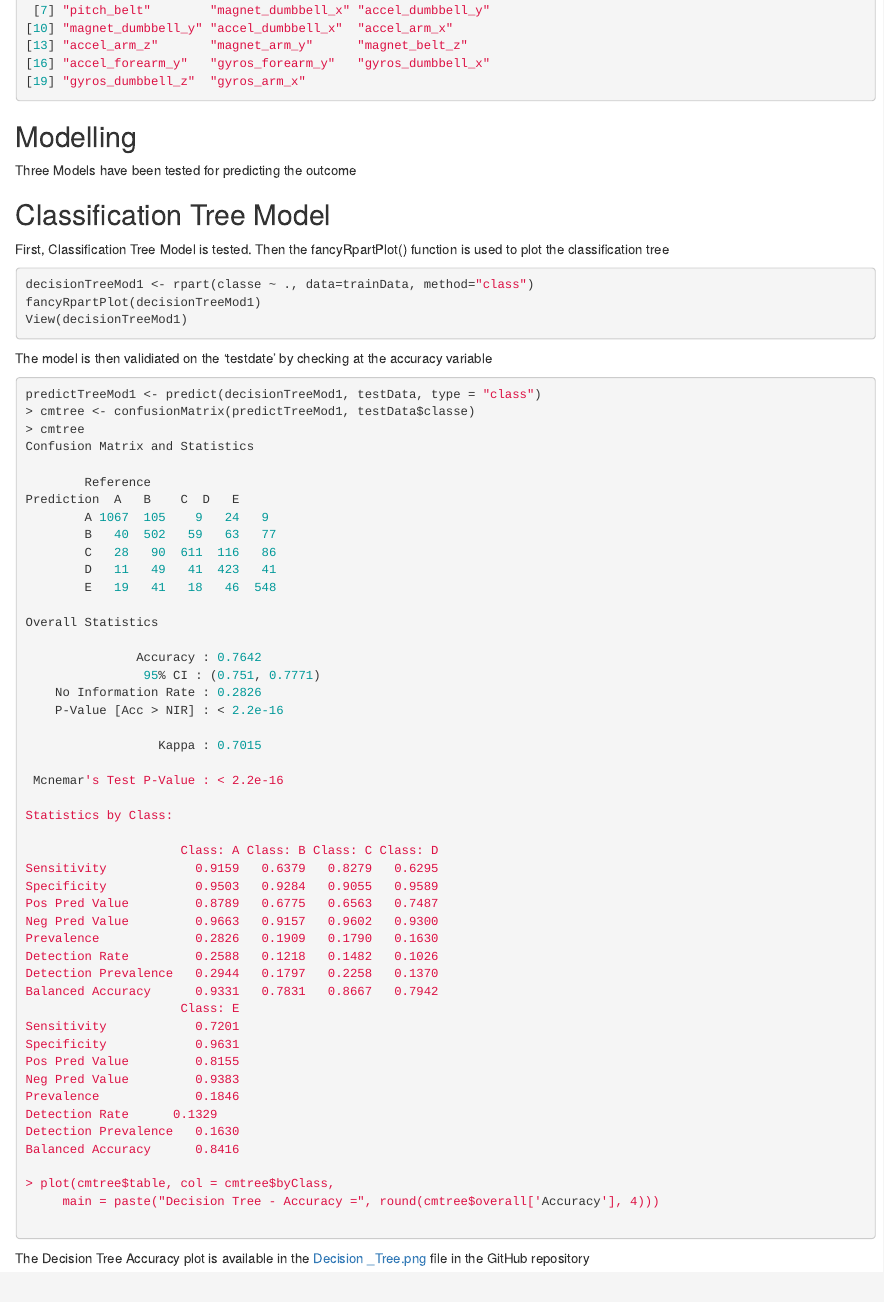
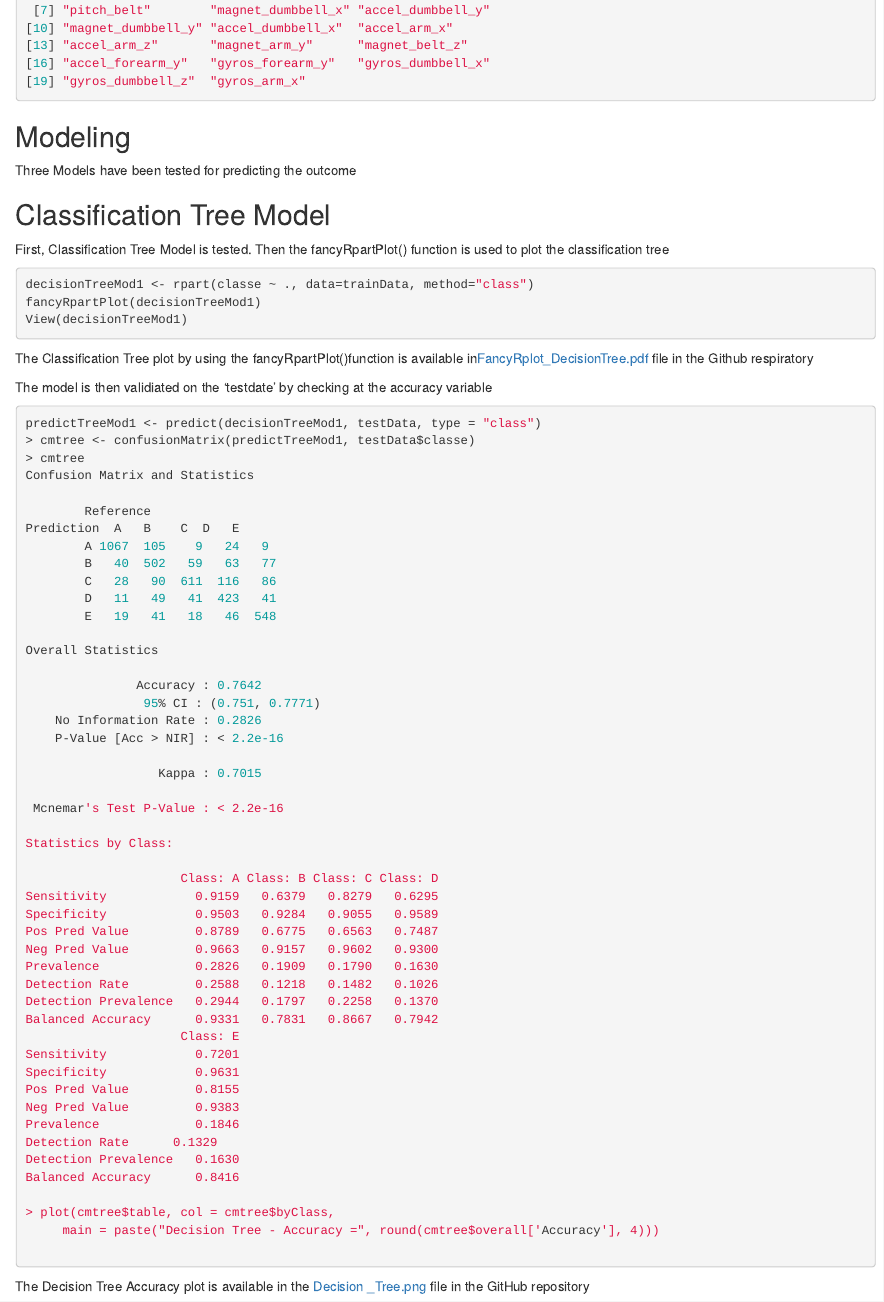
Before and after one commit to sreemoyee13/PracticalMachineLearning, an R Markdown document (index.Rmd): the page in a window 1100 px wide, from 1800 px down. The pictures show the output file index.html that the author committed with the source, opened offline.

Commit message:
commitit

````diff
--- a/index.Rmd
+++ b/index.Rmd
@@ -111,7 +111,7 @@ names(trainData)[highlyCorrelated]
 [19] "gyros_dumbbell_z"  "gyros_arm_x"
 ```
 
-## Modelling
+## Modeling
 Three Models have been tested for predicting the outcome
 
 ## Classification Tree Model
@@ -123,6 +123,7 @@ decisionTreeMod1 <- rpart(classe ~ ., data=trainData, method="class")
 fancyRpartPlot(decisionTreeMod1)
 View(decisionTreeMod1)
 ```
+The Classification Tree plot by using the fancyRpartPlot()function is available in[FancyRplot_DecisionTree.pdf](https://github.com/sreemoyee13/PracticalMachineLearning/blob/gh-pages/FancyRplot_DecisionTree.pdf) file in the Github respiratory
 
 
 The model is then validiated on the 'testdate' by checking at the accuracy variable
````
Also changed, not shown: FancyRplot_DecisionTree.pdf (added), README.md, index.html.
